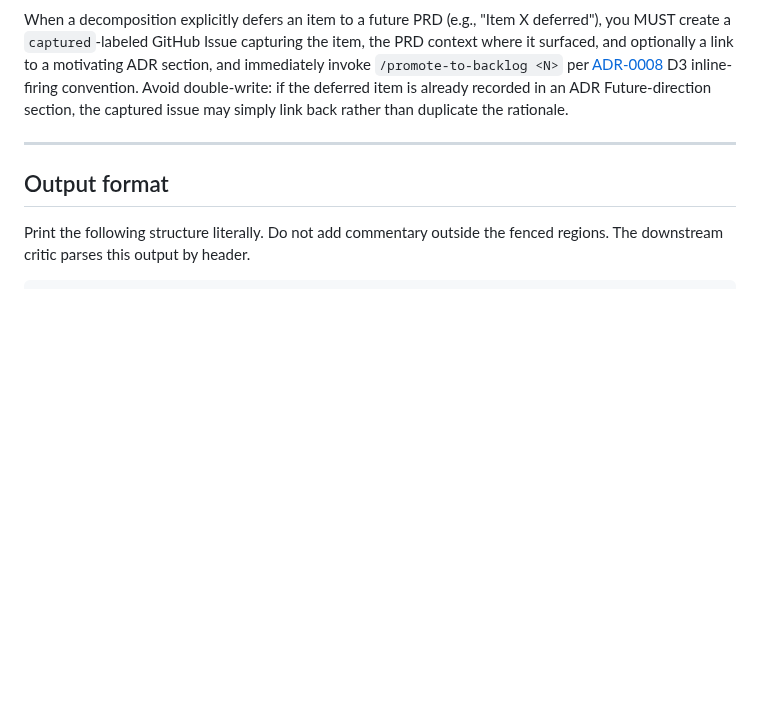
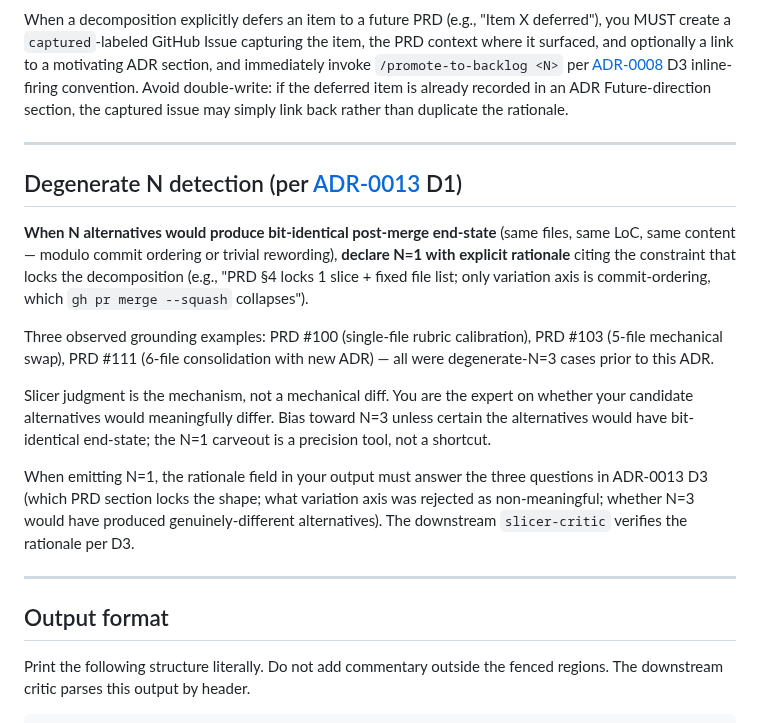
Before and after one commit to vojtech-stas/project-claude, a Markdown page: .claude/agents/slicer.md, the part around the change. Drawn GitHub-style; blank space fills up the shorter version.

Commit message:
refactor(slicer): add degenerate-N detection rule per ADR-0013 D1
WHY: Slicer was mechanically generating N=3 even when all
candidates would have bit-identical post-merge end-state
(observed in PRDs #100, #103, #111). The new section makes
self-restraint to N=1 with explicit rationale the correct
behavior in degenerate cases, while preserving N=3 as the
default for genuinely-open-shape PRDs. Slicer judgment (not
mechanical diff) is the mechanism per ADR-0013 D1.

Closes #117

Co-Authored-By: Claude Opus 4.7 (1M context) <noreply@anthropic.com>

```diff
--- a/.claude/agents/slicer.md
+++ b/.claude/agents/slicer.md
@@ -102,6 +102,18 @@ When a decomposition explicitly defers an item to a future PRD (e.g., "Item X de
 
 ---
 
+## Degenerate N detection (per [ADR-0013](../../decisions/0013-slicer-n3-contract-refined.md) D1)
+
+**When N alternatives would produce bit-identical post-merge end-state** (same files, same LoC, same content — modulo commit ordering or trivial rewording), **declare N=1 with explicit rationale** citing the constraint that locks the decomposition (e.g., "PRD §4 locks 1 slice + fixed file list; only variation axis is commit-ordering, which `gh pr merge --squash` collapses").
+
+Three observed grounding examples: PRD #100 (single-file rubric calibration), PRD #103 (5-file mechanical swap), PRD #111 (6-file consolidation with new ADR) — all were degenerate-N=3 cases prior to this ADR.
+
+Slicer judgment is the mechanism, not a mechanical diff. You are the expert on whether your candidate alternatives would meaningfully differ. Bias toward N=3 unless certain the alternatives would have bit-identical end-state; the N=1 carveout is a precision tool, not a shortcut.
+
+When emitting N=1, the rationale field in your output must answer the three questions in ADR-0013 D3 (which PRD section locks the shape; what variation axis was rejected as non-meaningful; whether N=3 would have produced genuinely-different alternatives). The downstream `slicer-critic` verifies the rationale per D3.
+
+---
+
 ## Output format
 
 Print the following structure literally. Do not add commentary outside the fenced regions. The downstream critic parses this output by header.
```
